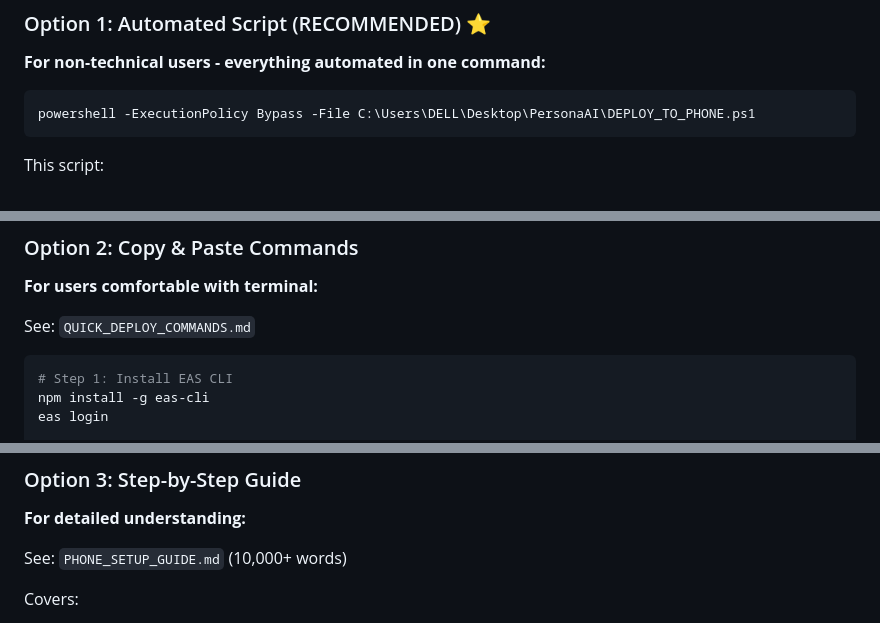
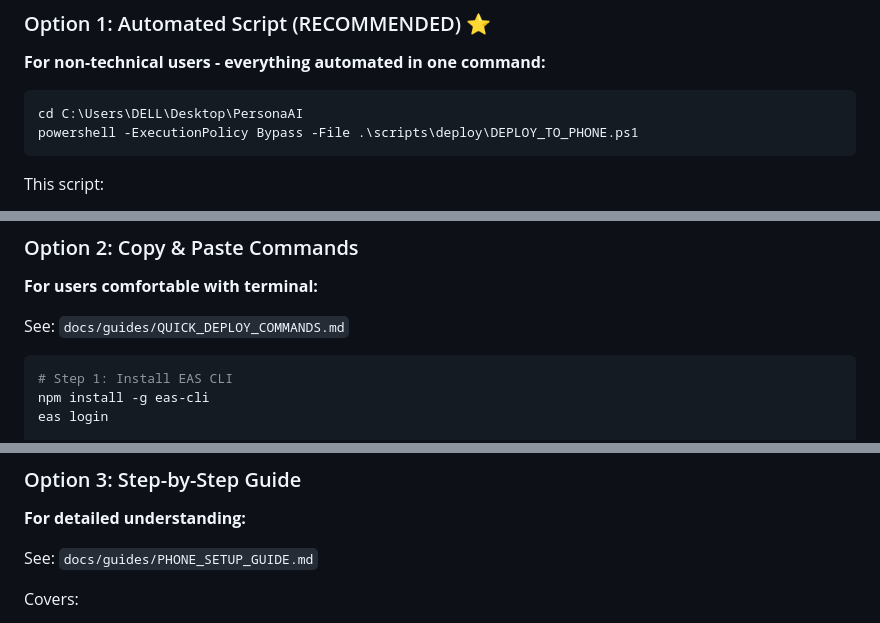
Before and after one commit to chinmay1248/PersonaAI, a Markdown page: docs/guides/DEPLOYMENT_INSTRUCTIONS.md, 3 parts joined by grey strips. GitHub-like rendering.

````diff
--- a/DEPLOYMENT_INSTRUCTIONS.md
+++ b/docs/guides/DEPLOYMENT_INSTRUCTIONS.md
@@ -24,7 +24,8 @@ After following these instructions, you'll have:
 **For non-technical users - everything automated in one command:**
 
 ```powershell
-powershell -ExecutionPolicy Bypass -File C:\Users\DELL\Desktop\PersonaAI\DEPLOY_TO_PHONE.ps1
+cd C:\Users\DELL\Desktop\PersonaAI
+powershell -ExecutionPolicy Bypass -File .\scripts\deploy\DEPLOY_TO_PHONE.ps1
 ```
 
 This script:
@@ -41,7 +42,7 @@ This script:
 
 **For users comfortable with terminal:**
 
-See: `QUICK_DEPLOY_COMMANDS.md`
+See: `docs/guides/QUICK_DEPLOY_COMMANDS.md`
 
 ```powershell
 # Step 1: Install EAS CLI
@@ -68,7 +69,7 @@ eas build --platform android --profile preview
 
 **For detailed understanding:**
 
-See: `PHONE_SETUP_GUIDE.md` (10,000+ words)
+See: `docs/guides/PHONE_SETUP_GUIDE.md`
 
 Covers:
 - Prerequisites
````
Also changed, not shown: other parts of docs/guides/DEPLOYMENT_INSTRUCTIONS.md (+14 -14 lines), docs/guides/PHONE_SETUP_GUIDE.md (renamed from PHONE_SETUP_GUIDE.md, +2 -2 lines), docs/guides/QUICK_DEPLOY_COMMANDS.md (renamed from QUICK_DEPLOY_COMMANDS.md, +2 -2 lines).
